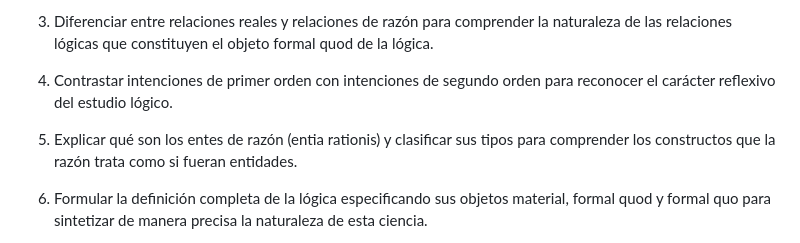
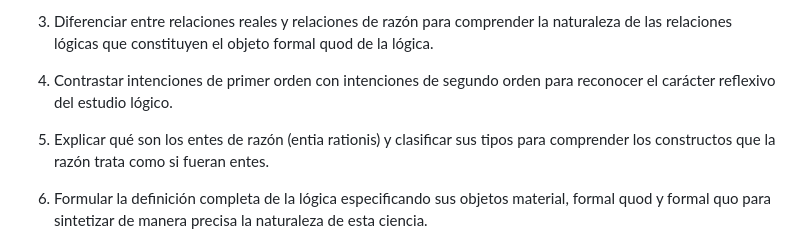
Before and after one commit to AthanasiusOfAlex/logic-intro-textbook, a Markdown page: summaries/course-outline.md, the part around the change. GitHub-like rendering.

Commit message:
Fix wording in learning outcomes for clarity on entia rationis

```diff
--- a/summaries/course-outline.md
+++ b/summaries/course-outline.md
@@ -81,7 +81,7 @@ Los alumnos serán capaces de:
 
 4. Contrastar intenciones de primer orden con intenciones de segundo orden para reconocer el carácter reflexivo del estudio lógico.
 
-5. Explicar qué son los entes de razón (entia rationis) y clasificar sus tipos para comprender los constructos que la razón trata como si fueran entidades.
+5. Explicar qué son los entes de razón (entia rationis) y clasificar sus tipos para comprender los constructos que la razón trata como si fueran entes.
 
 6. Formular la definición completa de la lógica especificando sus objetos material, formal quod y formal quo para sintetizar de manera precisa la naturaleza de esta ciencia.
 
```
